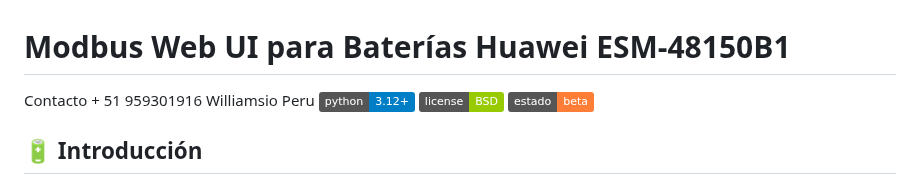
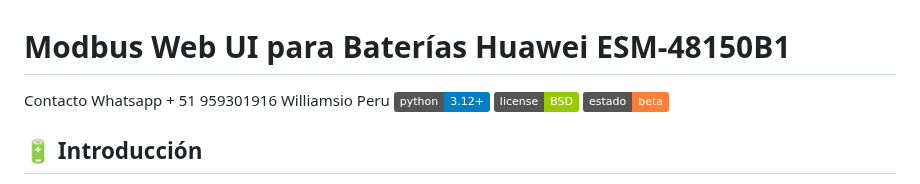
Before and after one commit to williamsioSapo/Huawei_Battery_monitor, a Markdown page: README.md, the part around the change. GitHub-like rendering; badges without logos.

Commit message:
Update README.md
Contacto

```diff
--- a/README.md
+++ b/README.md
@@ -1,5 +1,5 @@
 # Modbus Web UI para Baterías Huawei ESM-48150B1
-Contacto + 51 959301916 Williamsio Peru
+Contacto Whatsapp + 51 959301916 Williamsio Peru
 ![Versión de Python](https://img.shields.io/badge/python-3.12+-blue.svg)
 ![Licencia](https://img.shields.io/badge/license-BSD-green.svg)
 ![Estado](https://img.shields.io/badge/estado-beta-orange.svg)
```
